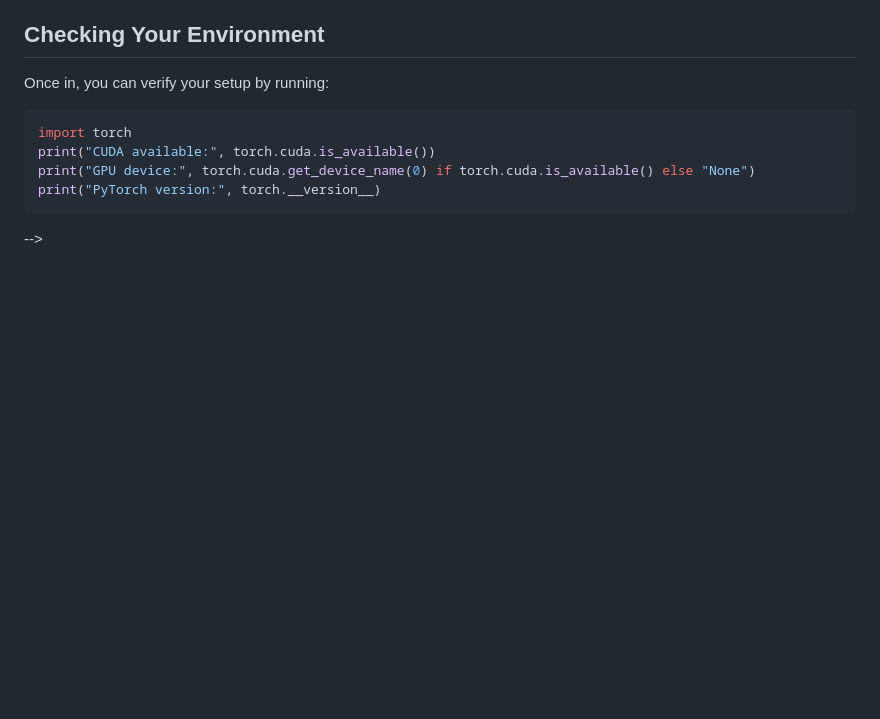
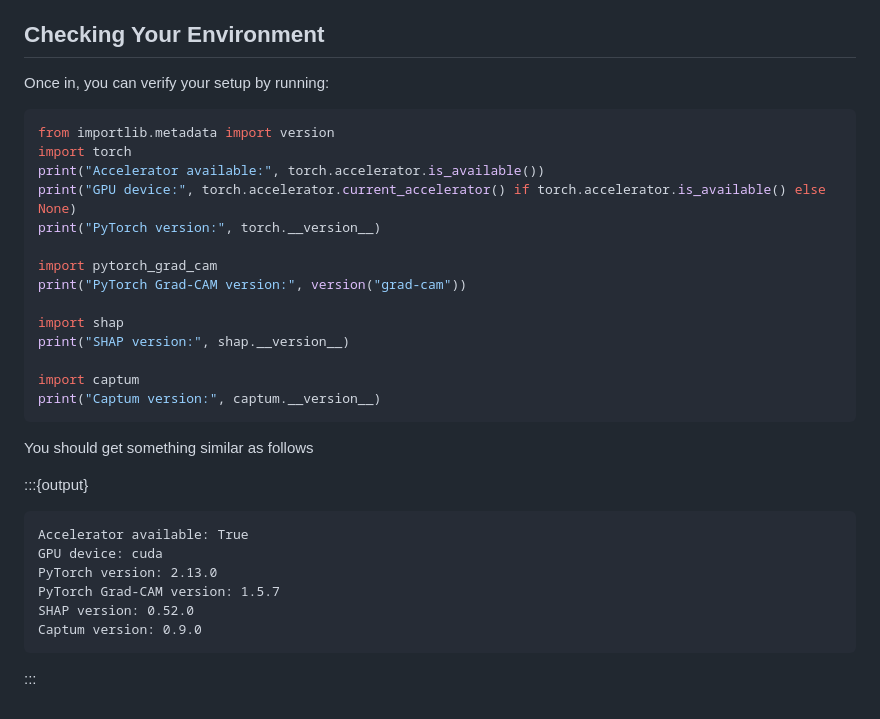
Before and after one commit to sweden-ai-factory/xai-for-life-science, a Markdown page: content/setup.md, the part around one of its changes. Rendered like a GitHub page; blank space fills up the shorter version.

Commit message:
Check versions of main packages

````diff
--- a/content/setup.md
+++ b/content/setup.md
@@ -233,11 +235,36 @@ If you open a Jupyter notebook here, most of the required packages are already p
 Once in, you can verify your setup by running:
 
 ```python
+from importlib.metadata import version
 import torch
-print("CUDA available:", torch.cuda.is_available())
-print("GPU device:", torch.cuda.get_device_name(0) if torch.cuda.is_available() else "None")
+print("Accelerator available:", torch.accelerator.is_available())
+print("GPU device:", torch.accelerator.current_accelerator() if torch.accelerator.is_available() else None)
 print("PyTorch version:", torch.__version__)
+
+import pytorch_grad_cam
+print("PyTorch Grad-CAM version:", version("grad-cam"))
+
+import shap
+print("SHAP version:", shap.__version__)
+
+import captum
+print("Captum version:", captum.__version__)
 ```
+
+You should get something similar as follows
+
+:::{output}
+
+```text
+Accelerator available: True
+GPU device: cuda
+PyTorch version: 2.13.0
+PyTorch Grad-CAM version: 1.5.7
+SHAP version: 0.52.0
+Captum version: 0.9.0
+```
+
+:::
 
 <!--
 (datasets)=
@@ -249,8 +276,6 @@ Unzip these file and place them in your repository.
 -->
 
 
--->
-
 [jupyter]: http://jupyter.org/
 [jupyter-install]: http://jupyter.readthedocs.io/en/latest/install.html#optional-for-experienced-python-developers-installing-jupyter-with-pip
 [python]: https://python.org
````
Also changed, not shown: other parts of content/setup.md (+3 -1 lines).
